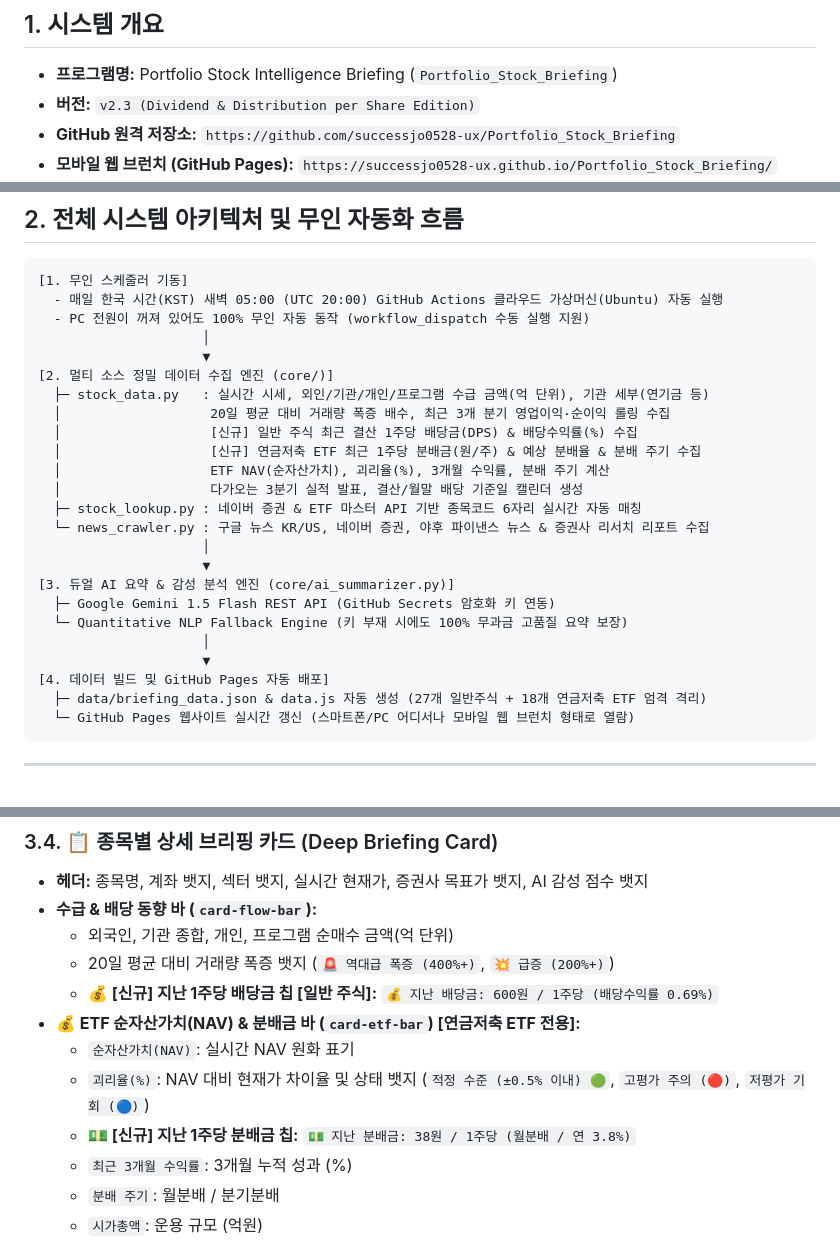
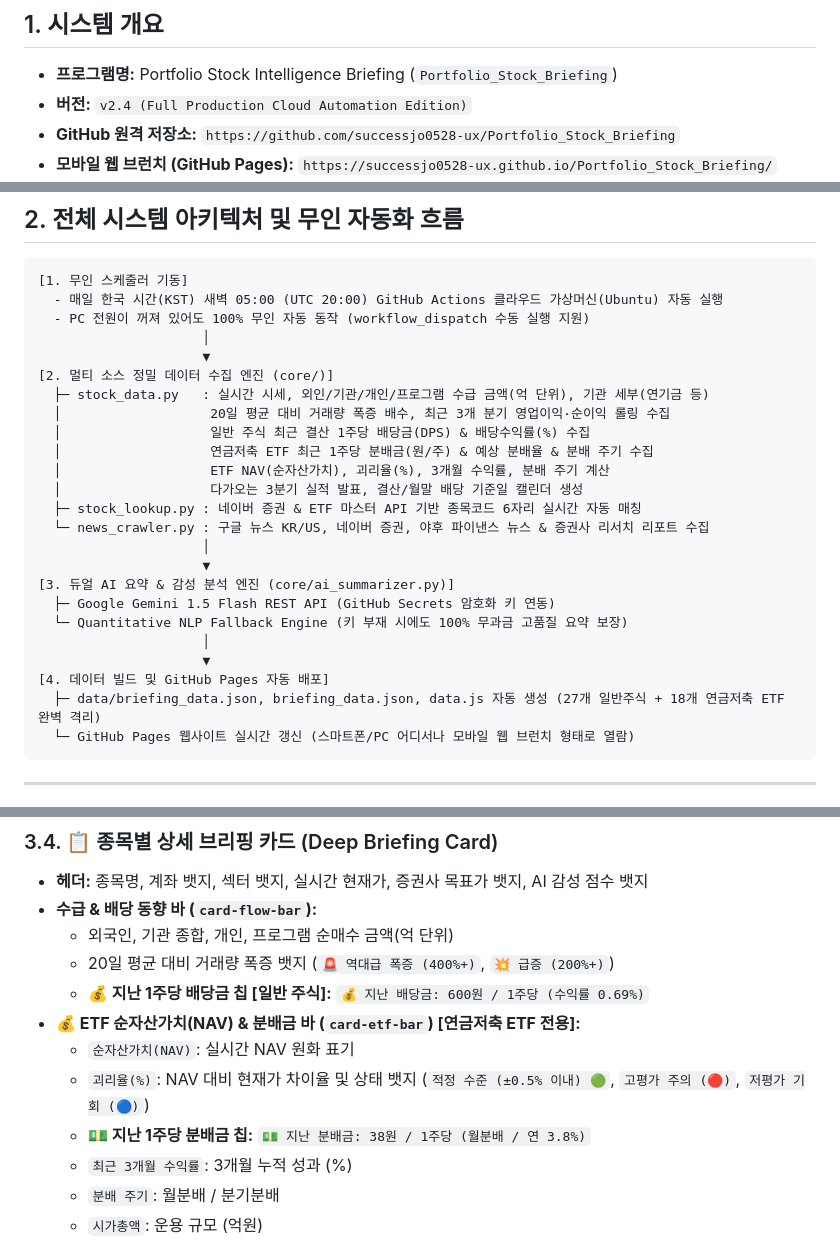
Before and after one commit to successjo0528-ux/Portfolio_Stock_Briefing, a Markdown page: 기능사양서.md, 3 parts joined by grey strips. Rendered like a GitHub page.

````diff
--- a/기능사양서.md
+++ b/기능사양서.md
@@ -4,7 +4,7 @@
 
 ## 1. 시스템 개요
 * **프로그램명:** Portfolio Stock Intelligence Briefing (`Portfolio_Stock_Briefing`)
-* **버전:** `v2.3 (Dividend & Distribution per Share Edition)`
+* **버전:** `v2.4 (Full Production Cloud Automation Edition)`
 * **GitHub 원격 저장소:** `https://github.com/successjo0528-ux/Portfolio_Stock_Briefing`
 * **모바일 웹 브런치 (GitHub Pages):** `https://successjo0528-ux.github.io/Portfolio_Stock_Briefing/`
 * **시스템 목적:**
@@ -23,8 +23,8 @@
 [2. 멀티 소스 정밀 데이터 수집 엔진 (core/)]
   ├─ stock_data.py   : 실시간 시세, 외인/기관/개인/프로그램 수급 금액(억 단위), 기관 세부(연기금 등)
   │                   20일 평균 대비 거래량 폭증 배수, 최근 3개 분기 영업이익·순이익 롤링 수집
-  │                   [신규] 일반 주식 최근 결산 1주당 배당금(DPS) & 배당수익률(%) 수집
-  │                   [신규] 연금저축 ETF 최근 1주당 분배금(원/주) & 예상 분배율 & 분배 주기 수집
+  │                   일반 주식 최근 결산 1주당 배당금(DPS) & 배당수익률(%) 수집
+  │                   연금저축 ETF 최근 1주당 분배금(원/주) & 예상 분배율 & 분배 주기 수집
   │                   ETF NAV(순자산가치), 괴리율(%), 3개월 수익률, 분배 주기 계산
   │                   다가오는 3분기 실적 발표, 결산/월말 배당 기준일 캘린더 생성
   ├─ stock_lookup.py : 네이버 증권 & ETF 마스터 API 기반 종목코드 6자리 실시간 자동 매칭
@@ -37,7 +37,7 @@
                      │
                      ▼
 [4. 데이터 빌드 및 GitHub Pages 자동 배포]
-  ├─ data/briefing_data.json & data.js 자동 생성 (27개 일반주식 + 18개 연금저축 ETF 엄격 격리)
+  ├─ data/briefing_data.json, briefing_data.json, data.js 자동 생성 (27개 일반주식 + 18개 연금저축 ETF 완벽 격리)
   └─ GitHub Pages 웹사이트 실시간 갱신 (스마트폰/PC 어디서나 모바일 웹 브런치 형태로 열람)
 ```
 
@@ -75,11 +75,11 @@
 * **수급 & 배당 동향 바 (`card-flow-bar`):**
   - 외국인, 기관 종합, 개인, 프로그램 순매수 금액(억 단위)
   - 20일 평균 대비 거래량 폭증 뱃지 (`🚨 역대급 폭증 (400%+)`, `💥 급증 (200%+)`)
-  - **💰 [신규] 지난 1주당 배당금 칩 [일반 주식]:** `💰 지난 배당금: 600원 / 1주당 (배당수익률 0.69%)`
+  - **💰 지난 1주당 배당금 칩 [일반 주식]:** `💰 지난 배당금: 600원 / 1주당 (수익률 0.69%)`
 * **💰 ETF 순자산가치(NAV) & 분배금 바 (`card-etf-bar`) [연금저축 ETF 전용]:**
   - `순자산가치(NAV)`: 실시간 NAV 원화 표기
   - `괴리율(%)`: NAV 대비 현재가 차이율 및 상태 뱃지 (`적정 수준 (±0.5% 이내) 🟢`, `고평가 주의 (🔴)`, `저평가 기회 (🔵)`)
-  - **💵 [신규] 지난 1주당 분배금 칩:** `💵 지난 분배금: 38원 / 1주당 (월분배 / 연 3.8%)`
+  - **💵 지난 1주당 분배금 칩:** `💵 지난 분배금: 38원 / 1주당 (월분배 / 연 3.8%)`
   - `최근 3개월 수익률`: 3개월 누적 성과 (%)
   - `분배 주기`: 월분배 / 분기분배
   - `시가총액`: 운용 규모 (억원)
````
Also changed, not shown: SPECIFICATION.md (+7 -6 lines).
